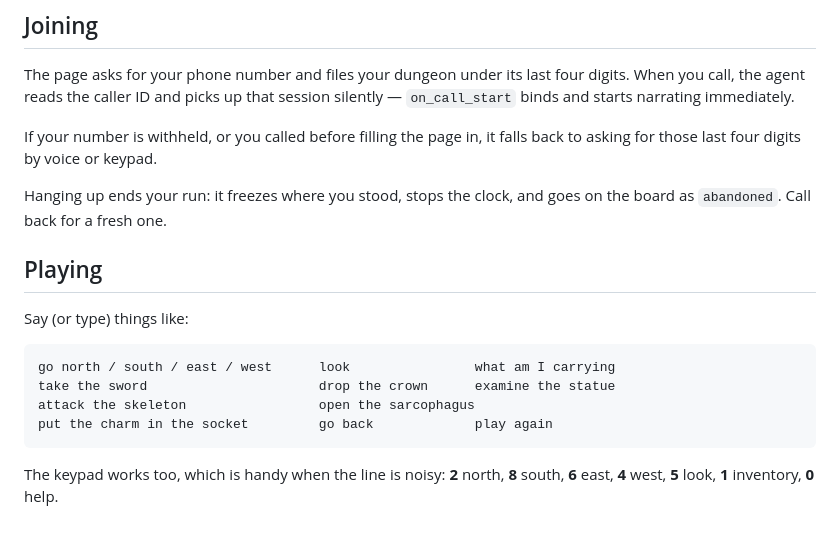
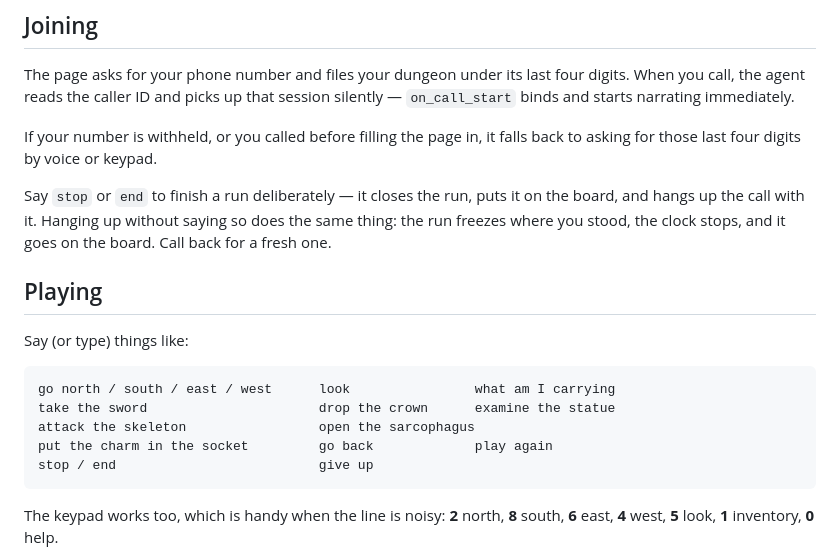
Before and after one commit to kristopolous/thecalling, a Markdown page: README.md, the part around the change. Drawn GitHub-style; blank space fills up the shorter version.

Commit message:
Let the player say "stop" or "end"
There was no way to finish a run on purpose -- you either died, escaped, or
hung up on it. Saying stop, end, give up, hang up, goodbye or that's enough
now closes the run where you stand, banks it on the board with its own
"gave up" outcome, and takes the phone down with it, reading the final
score before the line goes.

Works from the typing box too, which hangs up a live call the same way, so
typing and talking still cannot end up in different states. Allowed in the
dark, since calling it off is a reasonable thing to want to do while
something is eating you.

Co-Authored-By: Claude Opus 5 (1M context) <noreply@anthropic.com>
Claude-Session: https://claude.ai/code/session_01QrP92LyM5fjnL9NMUfNyJm

````diff
--- a/README.md
+++ b/README.md
@@ -60,8 +60,10 @@ silently — `on_call_start` binds and starts narrating immediately.
 If your number is withheld, or you called before filling the page in, it falls back
 to asking for those last four digits by voice or keypad.
 
-Hanging up ends your run: it freezes where you stood, stops the clock, and goes on
-the board as `abandoned`. Call back for a fresh one.
+Say `stop` or `end` to finish a run deliberately — it closes the run, puts it on the
+board, and hangs up the call with it. Hanging up without saying so does the same
+thing: the run freezes where you stood, the clock stops, and it goes on the board.
+Call back for a fresh one.
 
 ## Playing
 
@@ -72,6 +74,7 @@ go north / south / east / west      look                what am I carrying
 take the sword                      drop the crown      examine the statue
 attack the skeleton                 open the sarcophagus
 put the charm in the socket         go back             play again
+stop / end                          give up
 ```
 
 The keypad works too, which is handy when the line is noisy:
````
